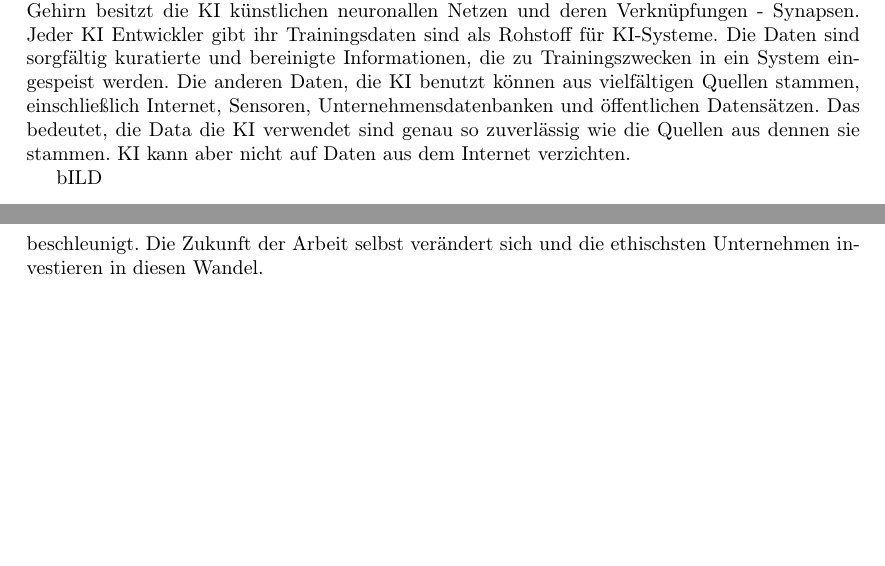
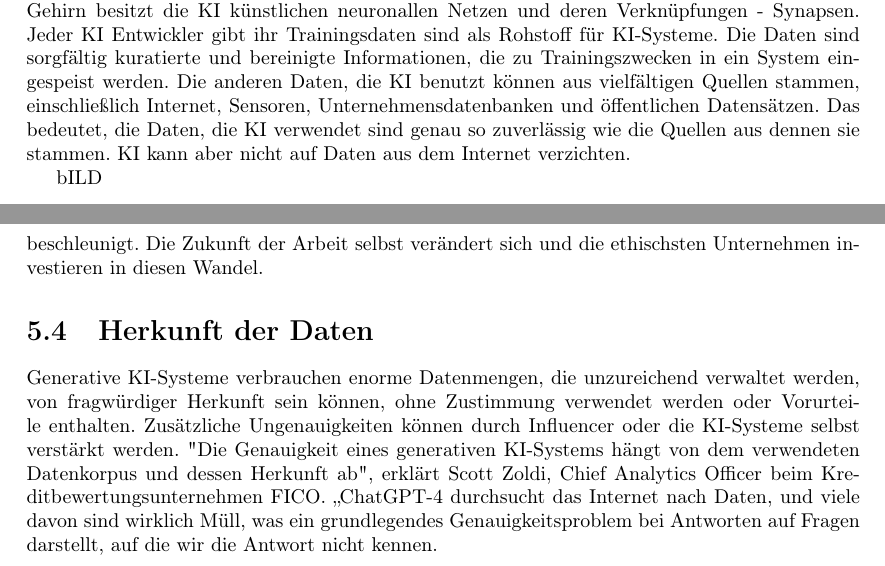
Before and after one commit to gymmu/06-data-ethics-and-ai-timy7, a LaTeX document (documents/paper/paper.tex): two parts of pages 5 and 10 of 11, joined at a grey line, cut so that both start at the same text, the shorter picture padded with empty space. Compiled offline with pdfLaTeX.

```diff
--- a/documents/paper/paper.tex
+++ b/documents/paper/paper.tex
@@ -76,7 +76,7 @@
 deren Verknüpfungen - Synapsen. Jeder KI Entwickler gibt ihr Trainingsdaten sind als Rohstoff für KI-Systeme. Die Daten sind sorgfältig
 kuratierte und bereinigte Informationen, die zu Trainingszwecken in ein System eingespeist werden.
 Die anderen Daten, die KI benutzt können aus vielfältigen Quellen stammen, einschließlich Internet, Sensoren,
-  Unternehmensdatenbanken und öffentlichen Datensätzen. Das bedeutet, die Data die KI verwendet sind genau so zuverlässig wie die Quellen aus dennen sie stammen.
+  Unternehmensdatenbanken und öffentlichen Datensätzen. Das bedeutet, die Daten, die KI verwendet sind genau so zuverlässig wie die Quellen aus dennen sie stammen.
 KI kann aber nicht auf Daten aus dem Internet verzichten.
 
 
@@ -175,6 +174,16 @@
    durch die Innovationen im Bereich der generativen KI-Technologien beschleunigt. Die Zukunft der Arbeit selbst
    verändert sich und die ethischsten Unternehmen investieren in diesen Wandel.
 
+   \section {Herkunft der Daten}
+Generative KI-Systeme verbrauchen enorme Datenmengen, die unzureichend verwaltet werden,
+ von fragwürdiger Herkunft sein können, ohne Zustimmung verwendet werden oder Vorurteile enthalten.
+  Zusätzliche Ungenauigkeiten können durch Influencer oder die KI-Systeme selbst verstärkt werden.
+  "Die Genauigkeit eines generativen KI-Systems hängt von dem verwendeten Datenkorpus und dessen Herkunft ab",
+   erklärt Scott Zoldi, Chief Analytics Officer beim Kreditbewertungsunternehmen FICO. „ChatGPT-4 durchsucht das
+   Internet nach Daten, und viele davon sind wirklich Müll, was ein grundlegendes Genauigkeitsproblem bei Antworten auf Fragen darstellt, auf die wir die Antwort nicht kennen.
+
+
+
 
 \input{chap_methode.tex}
 
```
Also changed, not shown: documents/paper/ki-bestandtt.png (renamed from documents/paper/KI bestandtt.PNG), documents/paper/ki-im-sensor.jpg (renamed from documents/paper/KI im Sensor.jpg), documents/paper/paper.tex (14 more changed lines).
